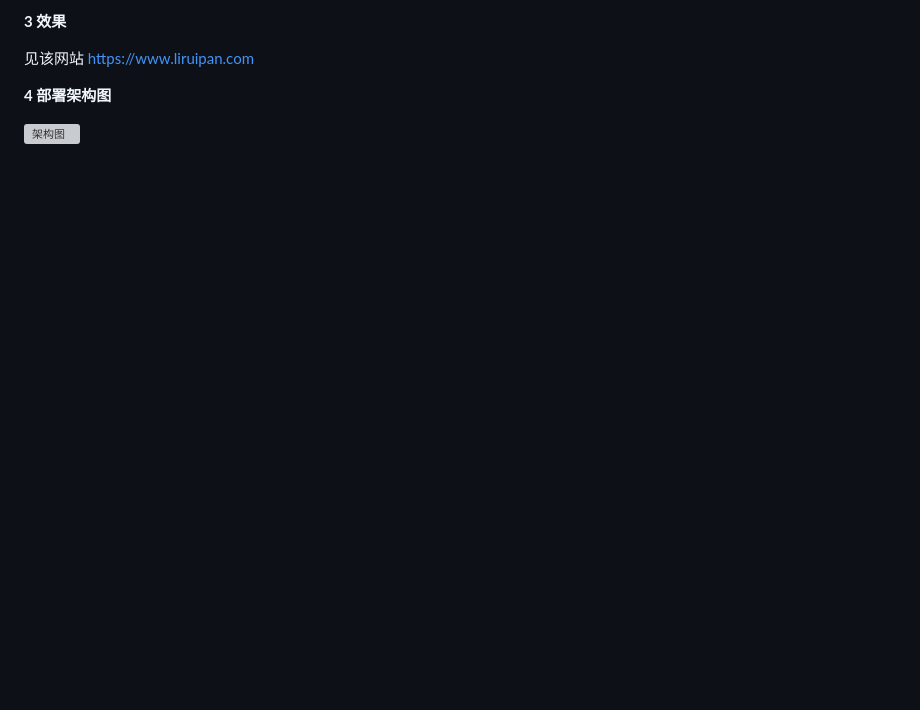
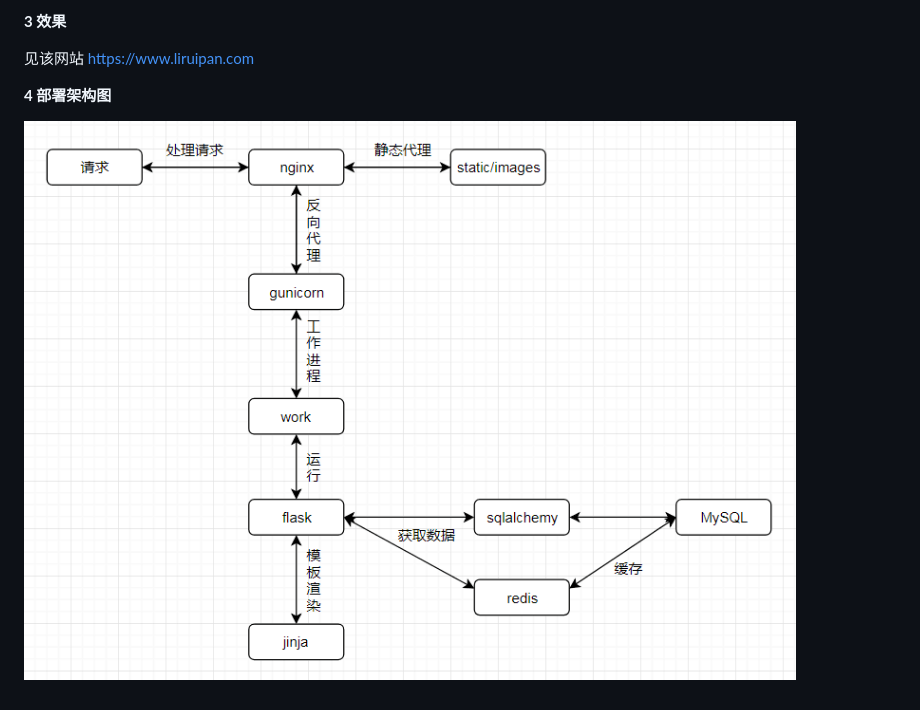
Before and after one commit to LiRuiPan/forum, a Markdown page: README.md, the part around the change. Rendered like a GitHub page; pictures changed too: static/struct.png (added); blank space fills up the shorter version; grey boxes are pictures that could not be loaded.

```diff
--- a/README.md
+++ b/README.md
@@ -22,4 +22,4 @@
 
 **4 部署架构图**
 
-![架构图](images/struct.png)
+![架构图](static/struct.png)
```
